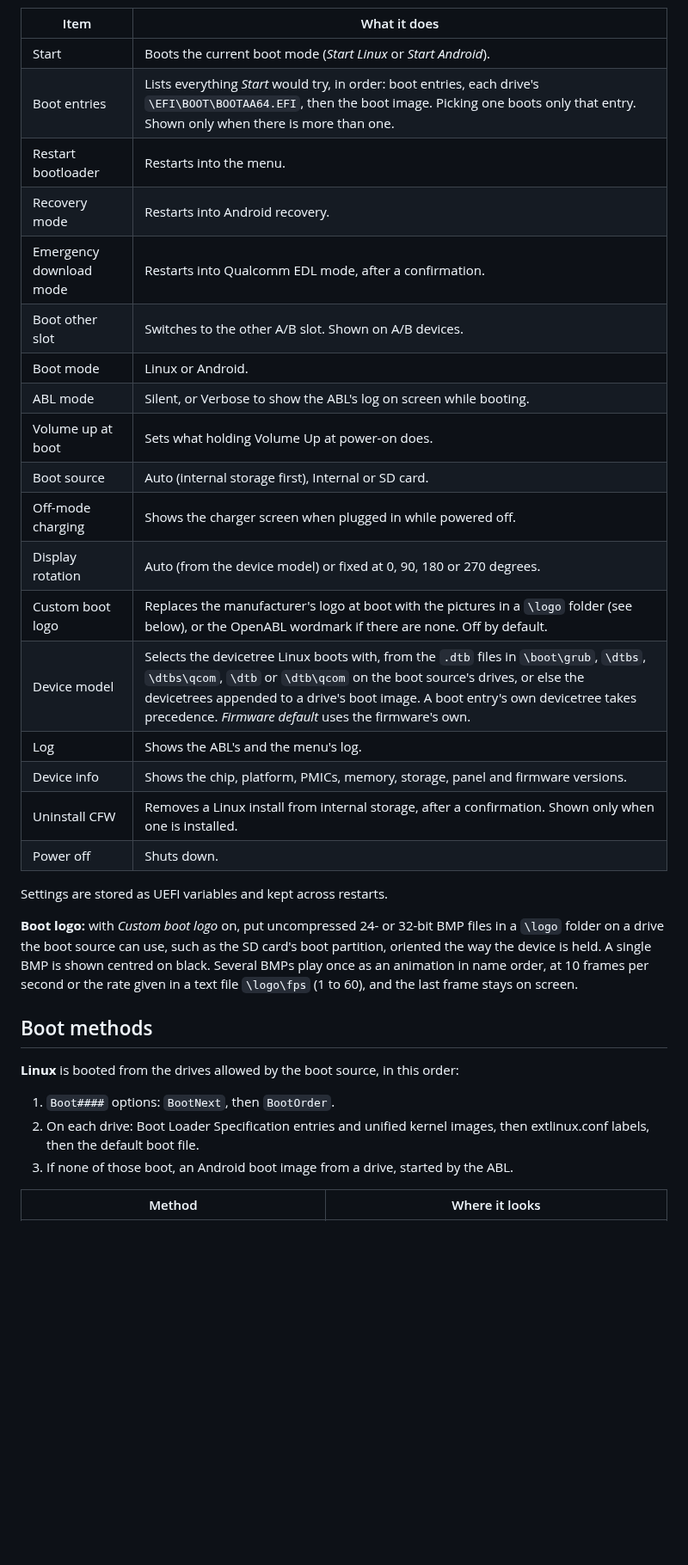
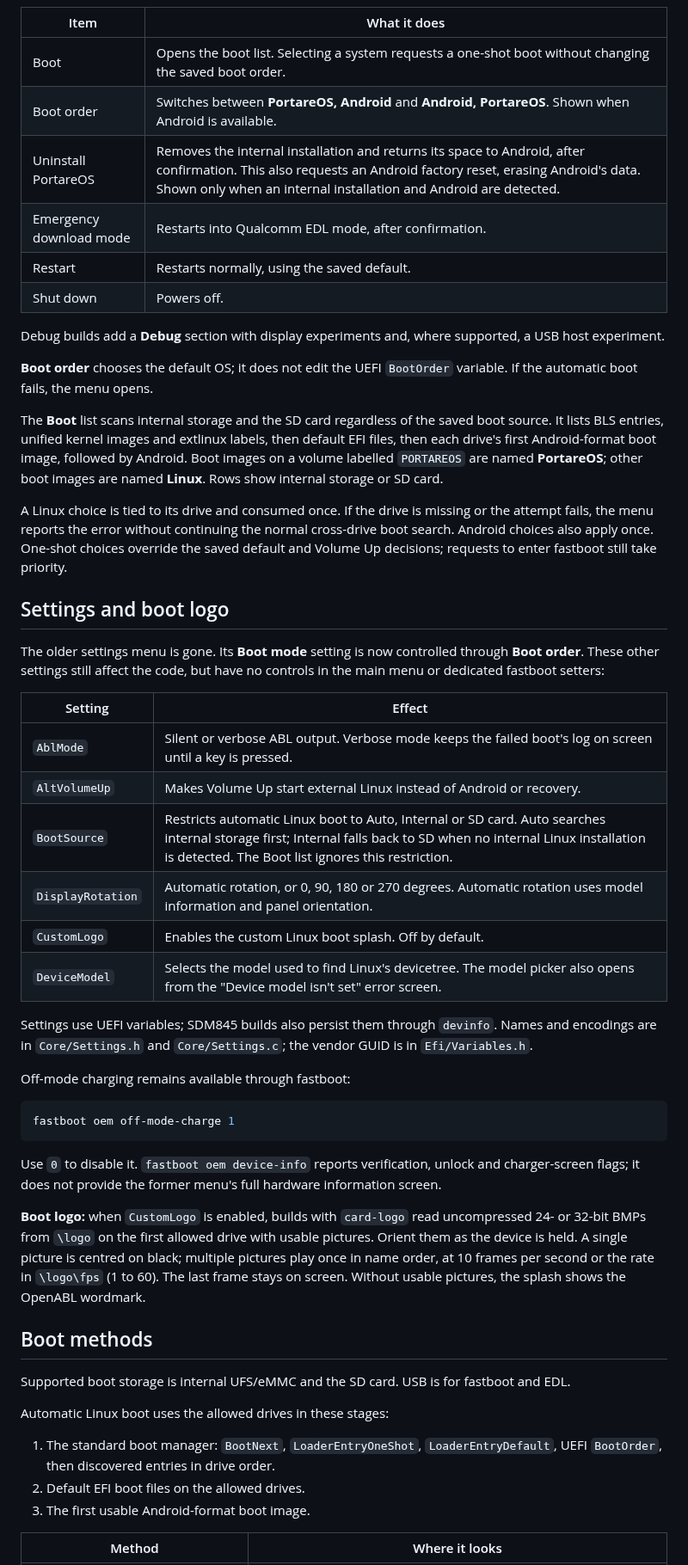
Before and after one commit to OpenHandheldCollective/OpenABL, a Markdown page: README.md, the part around one of its changes. Shown at 86% size. Drawn GitHub-style; blank space fills up the shorter version.

````diff
--- a/README.md
+++ b/README.md
@@ -43,44 +50,80 @@ In the menu, Volume Up and Down move the selection and Power selects.
 
 | Item | What it does |
 |---|---|
-| Start | Boots the current boot mode (*Start Linux* or *Start Android*). |
-| Boot entries | Lists everything *Start* would try, in order: boot entries, each drive's `\EFI\BOOT\BOOTAA64.EFI`, then the boot image. Picking one boots only that entry. Shown only when there is more than one. |
-| Restart bootloader | Restarts into the menu. |
-| Recovery mode | Restarts into Android recovery. |
-| Emergency download mode | Restarts into Qualcomm EDL mode, after a confirmation. |
-| Boot other slot | Switches to the other A/B slot. Shown on A/B devices. |
-| Boot mode | Linux or Android. |
-| ABL mode | Silent, or Verbose to show the ABL's log on screen while booting. |
-| Volume up at boot | Sets what holding Volume Up at power-on does. |
-| Boot source | Auto (internal storage first), Internal or SD card. |
-| Off-mode charging | Shows the charger screen when plugged in while powered off. |
-| Display rotation | Auto (from the device model) or fixed at 0, 90, 180 or 270 degrees. |
-| Custom boot logo | Replaces the manufacturer's logo at boot with the pictures in a `\logo` folder (see below), or the OpenABL wordmark if there are none. Off by default. |
-| Device model | Selects the devicetree Linux boots with, from the `.dtb` files in `\boot\grub`, `\dtbs`, `\dtbs\qcom`, `\dtb` or `\dtb\qcom` on the boot source's drives, or else the devicetrees appended to a drive's boot image. A boot entry's own devicetree takes precedence. *Firmware default* uses the firmware's own. |
-| Log | Shows the ABL's and the menu's log. |
-| Device info | Shows the chip, platform, PMICs, memory, storage, panel and firmware versions. |
-| Uninstall CFW | Removes a Linux install from internal storage, after a confirmation. Shown only when one is installed. |
-| Power off | Shuts down. |
+| Boot | Opens the boot list. Selecting a system requests a one-shot boot without changing the saved boot order. |
+| Boot order | Switches between **PortareOS, Android** and **Android, PortareOS**. Shown when Android is available. |
+| Uninstall PortareOS | Removes the internal installation and returns its space to Android, after confirmation. This also requests an Android factory reset, erasing Android's data. Shown only when an internal installation and Android are detected. |
+| Emergency download mode | Restarts into Qualcomm EDL mode, after confirmation. |
+| Restart | Restarts normally, using the saved default. |
+| Shut down | Powers off. |
 
-Settings are stored as UEFI variables and kept across restarts.
+Debug builds add a **Debug** section with display experiments and, where
+supported, a USB host experiment.
 
-**Boot logo:** with *Custom boot logo* on, put uncompressed 24- or 32-bit
-BMP files in a `\logo` folder on a drive the boot source can use, such as the SD card's boot
-partition, oriented the way the device is held. A single BMP is shown
-centred on black. Several BMPs play once as an animation in name order, at
-10 frames per second or the rate given in a text file `\logo\fps` (1 to
-60), and the last frame stays on screen.
+**Boot order** chooses the default OS; it does not edit the UEFI
+`BootOrder` variable. If the automatic boot fails, the menu opens.
+
+The **Boot** list scans internal storage and the SD card regardless of the
+saved boot source. It lists BLS entries, unified kernel images and extlinux
+labels, then default EFI files, then each drive's first Android-format boot
+image, followed by Android. Boot images on a volume labelled `PORTAREOS`
+are named **PortareOS**; other boot images are named **Linux**. Rows show
+internal storage or SD card.
+
+A Linux choice is tied to its drive and consumed once. If the drive is
+missing or the attempt fails, the menu reports the error without continuing
+the normal cross-drive boot search. Android choices also apply once.
+One-shot choices override the saved default and Volume Up decisions;
+requests to enter fastboot still take priority.
+
+## Settings and boot logo
+
+The older settings menu is gone. Its **Boot mode** setting is now controlled
+through **Boot order**. These other settings still affect the code, but
+have no controls in the main menu or dedicated fastboot setters:
+
+| Setting | Effect |
+|---|---|
+| `AblMode` | Silent or verbose ABL output. Verbose mode keeps the failed boot's log on screen until a key is pressed. |
+| `AltVolumeUp` | Makes Volume Up start external Linux instead of Android or recovery. |
+| `BootSource` | Restricts automatic Linux boot to Auto, Internal or SD card. Auto searches internal storage first; Internal falls back to SD when no internal Linux installation is detected. The Boot list ignores this restriction. |
+| `DisplayRotation` | Automatic rotation, or 0, 90, 180 or 270 degrees. Automatic rotation uses model information and panel orientation. |
+| `CustomLogo` | Enables the custom Linux boot splash. Off by default. |
+| `DeviceModel` | Selects the model used to find Linux's devicetree. The model picker also opens from the "Device model isn't set" error screen. |
+
+Settings use UEFI variables; SDM845 builds also persist them through
+`devinfo`. Names and encodings are in `Core/Settings.h` and
+`Core/Settings.c`; the vendor GUID is in `Efi/Variables.h`.
+
+Off-mode charging remains available through fastboot:
+
+```bash
+fastboot oem off-mode-charge 1
+```
+
+Use `0` to disable it. `fastboot oem device-info` reports verification,
+unlock and charger-screen flags; it does not provide the former menu's
+full hardware information screen.
+
+**Boot logo:** when `CustomLogo` is enabled, builds with `card-logo` read
+uncompressed 24- or 32-bit BMPs from `\logo` on the first allowed drive with
+usable pictures. Orient them as the device is held. A single picture is
+centred on black; multiple pictures play once in name order, at 10 frames
+per second or the rate in `\logo\fps` (1 to 60). The last frame stays on screen.
+Without usable pictures, the splash shows the OpenABL wordmark.
 
 ## Boot methods
 
-**Linux** is booted from the drives allowed by the boot source, in this
-order:
+Supported boot storage is internal UFS/eMMC and the SD card. USB is for
+fastboot and EDL.
 
-1. `Boot####` options: `BootNext`, then `BootOrder`.
-2. On each drive: Boot Loader Specification entries and unified kernel
-   images, then extlinux.conf labels, then the default boot file.
-3. If none of those boot, an Android boot image from a drive, started by
-   the ABL.
+Automatic Linux boot uses the allowed drives in these stages:
+
+1. The standard boot manager: `BootNext`, `LoaderEntryOneShot`,
+   `LoaderEntryDefault`, UEFI `BootOrder`, then discovered entries in drive
+   order.
+2. Default EFI boot files on the allowed drives.
+3. The first usable Android-format boot image.
 
 | Method | Where it looks |
 |---|---|
````
Also changed, not shown: other parts of README.md (+133 -109 lines), Docs/boot-entries.png (deleted), Docs/boot-list.png (added), Docs/main-menu.png.
